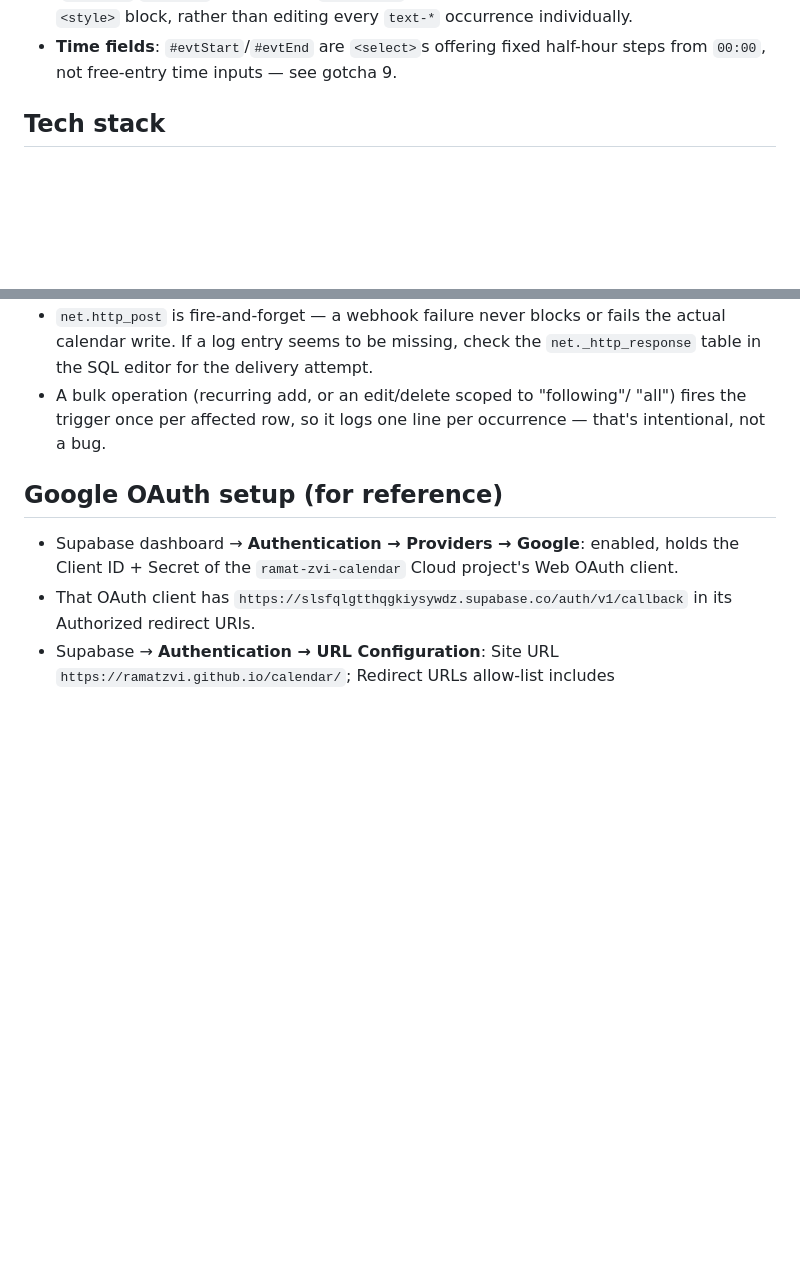
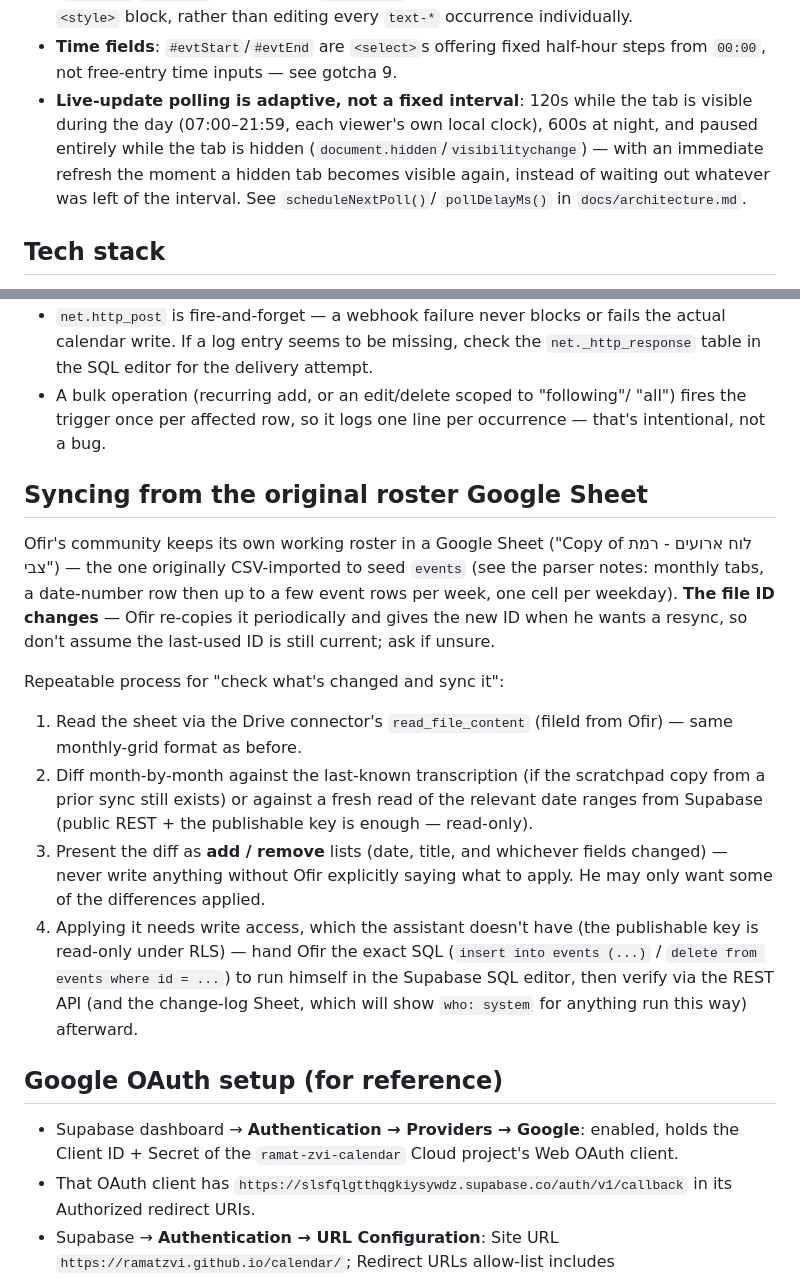
Before and after one commit to ramatzvi/calendar, a Markdown page: CLAUDE.md, 2 parts joined by grey strips. GitHub-like rendering; blank space fills up the shorter version.

Commit message:
Update CLAUDE.md status: adaptive polling, time selects, source-sheet sync workflow
Added the adaptive-polling and half-hour-time-select items to the feature-set snapshot, and a new 'Syncing from the original roster Google Sheet' section documenting the repeatable diff-then-manual-SQL process used to reconcile events against Ofir's working roster sheet (whose file ID changes each time he re-copies it).

Co-Authored-By: Claude Sonnet 5 <noreply@anthropic.com>

```diff
--- a/CLAUDE.md
+++ b/CLAUDE.md
@@ -81,6 +81,13 @@ latest session. Full implementation detail for each lives in
   `text-*` occurrence individually.
 - **Time fields**: `#evtStart`/`#evtEnd` are `<select>`s offering fixed
   half-hour steps from `00:00`, not free-entry time inputs — see gotcha 9.
+- **Live-update polling is adaptive, not a fixed interval**: 120s while the
+  tab is visible during the day (07:00–21:59, each viewer's own local
+  clock), 600s at night, and paused entirely while the tab is hidden
+  (`document.hidden`/`visibilitychange`) — with an immediate refresh the
+  moment a hidden tab becomes visible again, instead of waiting out
+  whatever was left of the interval. See `scheduleNextPoll()`/
+  `pollDelayMs()` in `docs/architecture.md`.
 
 ## Tech stack
 
@@ -216,6 +223,32 @@ client-side would bring that back for every sign-in).
   "all") fires the trigger once per affected row, so it logs one line per
   occurrence — that's intentional, not a bug.
 
+## Syncing from the original roster Google Sheet
+
+Ofir's community keeps its own working roster in a Google Sheet ("Copy of
+לוח ארועים - רמת צבי") — the one originally CSV-imported to seed `events`
+(see the parser notes: monthly tabs, a date-number row then up to a few
+event rows per week, one cell per weekday). **The file ID changes** —
+Ofir re-copies it periodically and gives the new ID when he wants a
+resync, so don't assume the last-used ID is still current; ask if unsure.
+
+Repeatable process for "check what's changed and sync it":
+1. Read the sheet via the Drive connector's `read_file_content` (fileId
+   from Ofir) — same monthly-grid format as before.
+2. Diff month-by-month against the last-known transcription (if the
+   scratchpad copy from a prior sync still exists) or against a fresh
+   read of the relevant date ranges from Supabase (public REST + the
+   publishable key is enough — read-only).
+3. Present the diff as **add / remove** lists (date, title, and whichever
+   fields changed) — never write anything without Ofir explicitly saying
+   what to apply. He may only want some of the differences applied.
+4. Applying it needs write access, which the assistant doesn't have (the
+   publishable key is read-only under RLS) — hand Ofir the exact SQL
+   (`insert into events (...)` / `delete from events where id = ...`) to
+   run himself in the Supabase SQL editor, then verify via the REST API
+   (and the change-log Sheet, which will show `who: system` for anything
+   run this way) afterward.
+
 ## Google OAuth setup (for reference)
 
 - Supabase dashboard → **Authentication → Providers → Google**: enabled, holds the
```
